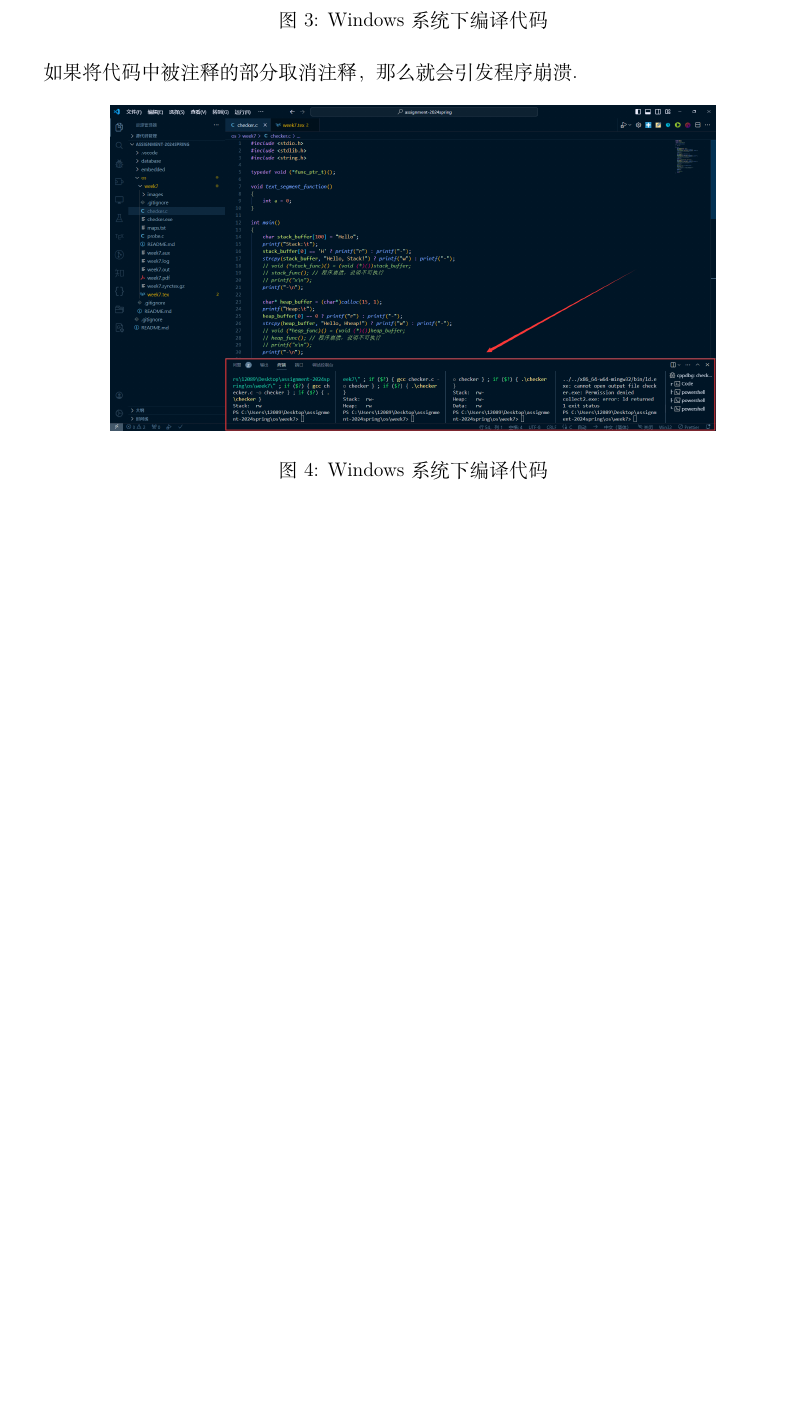
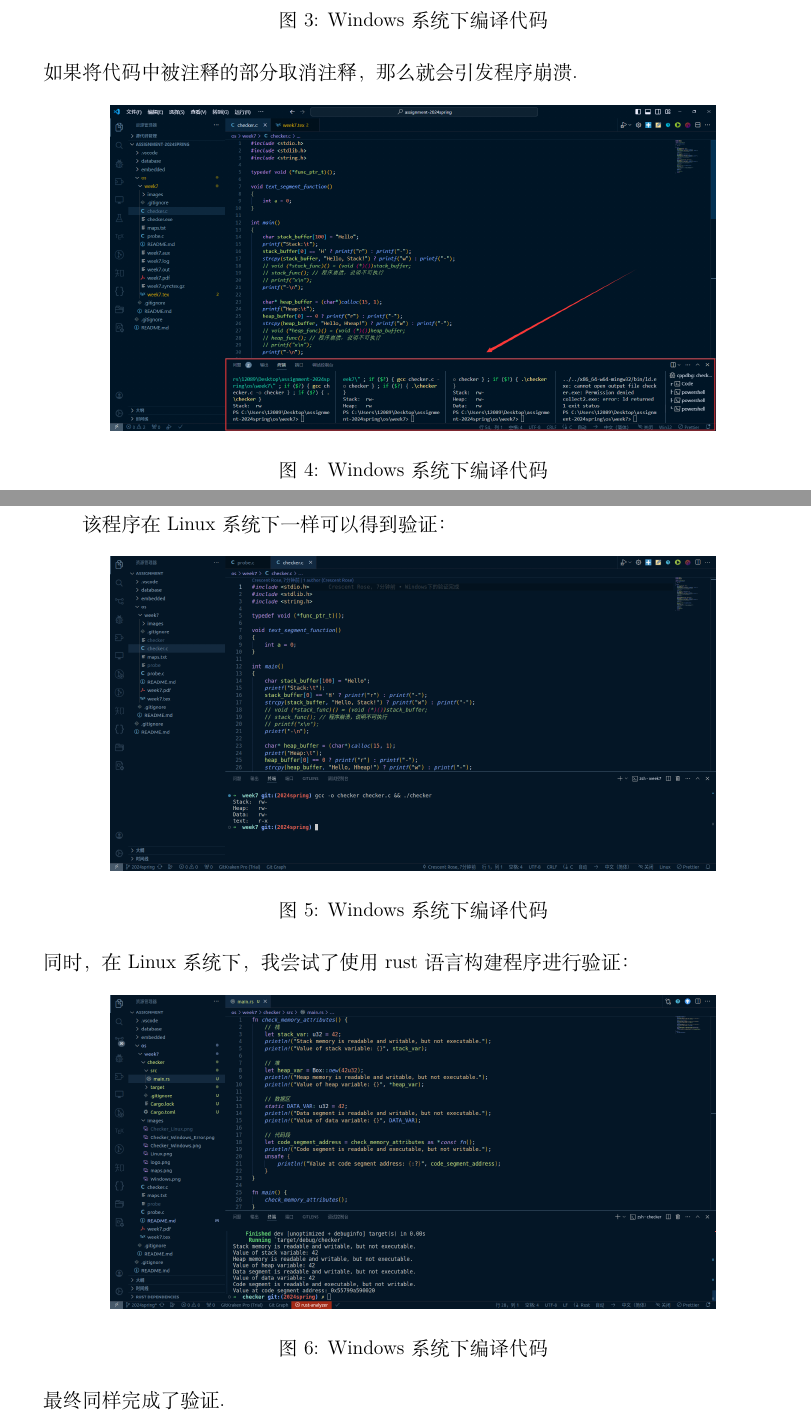
Before and after one commit to Cresc3ntRose/NUAA_IoT_Assignment, a LaTeX document (os/week7/week7.tex): part of page 3 of 3 before the commit and two parts of pages 3 and 4 of 4 after it, the two joined at a grey line, cut so that both start at the same text, the shorter picture padded with empty space. Compiled offline with XeLaTeX; a missing font is replaced by an installed copy or a similar font.

Commit message:
week7完成

```diff
--- a/os/week7/week7.tex
+++ b/os/week7/week7.tex
@@ -137,6 +137,20 @@
         \includegraphics[width=13cm]{images/Checker_Windows_Error.png}
         \caption{Windows 系统下编译代码}
     \end{figure}
+    \newpage
+    该程序在 Linux 系统下一样可以得到验证：
+    \begin{figure}[!htbp]
+        \centering
+        \includegraphics[width=13cm]{./images/Checker_Linux.png}
+        \caption{Windows 系统下编译代码}
+    \end{figure}\newline
+    同时，在 Linux 系统下，我尝试了使用 rust 语言构建程序进行验证：
+    \begin{figure}[!htbp]
+        \centering
+        \includegraphics[width=13cm]{./images/Checker_Rust.png}
+        \caption{Windows 系统下编译代码}
+    \end{figure}\newline
+    最终同样完成了验证.
 \end{solution}
 
 \end{document}
```
Also changed, not shown: os/week7/week7.pdf.
